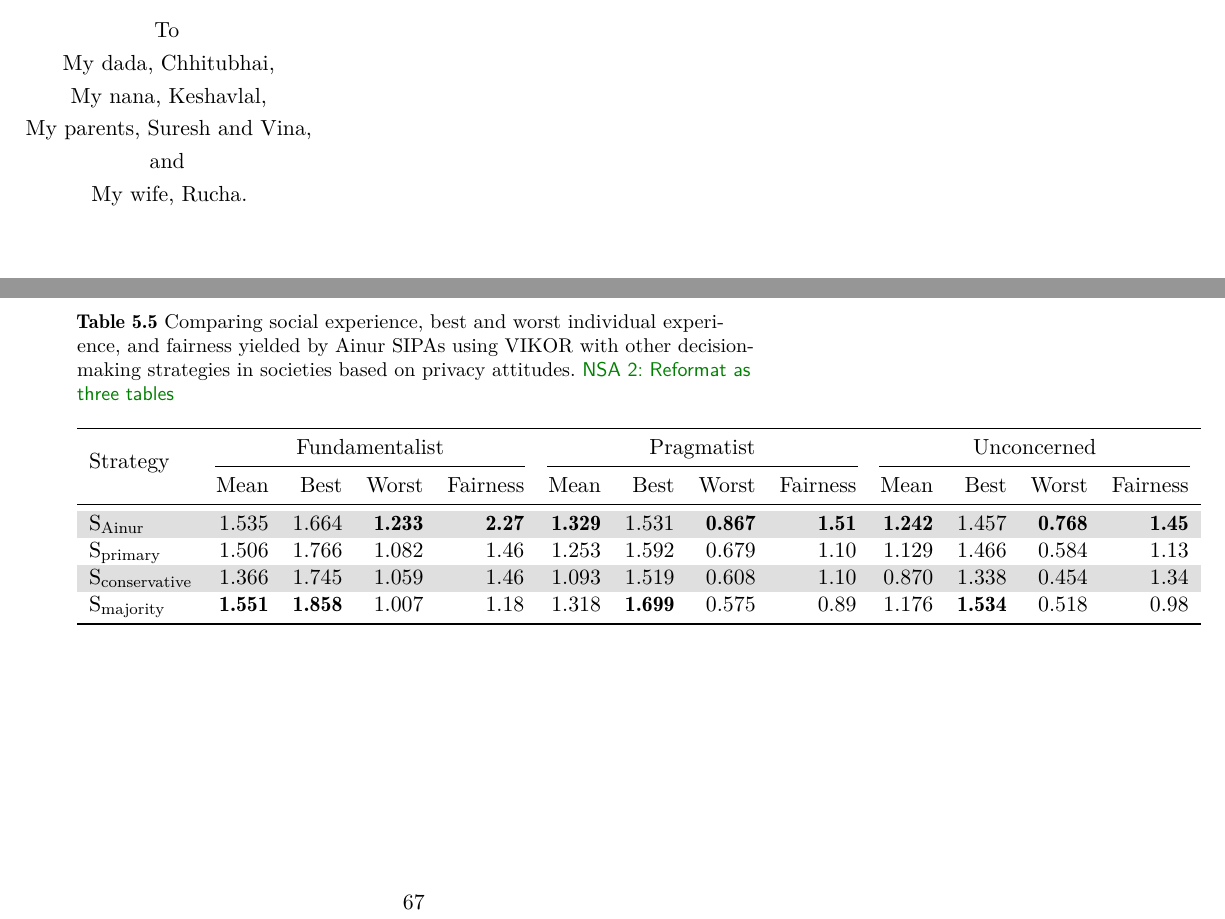
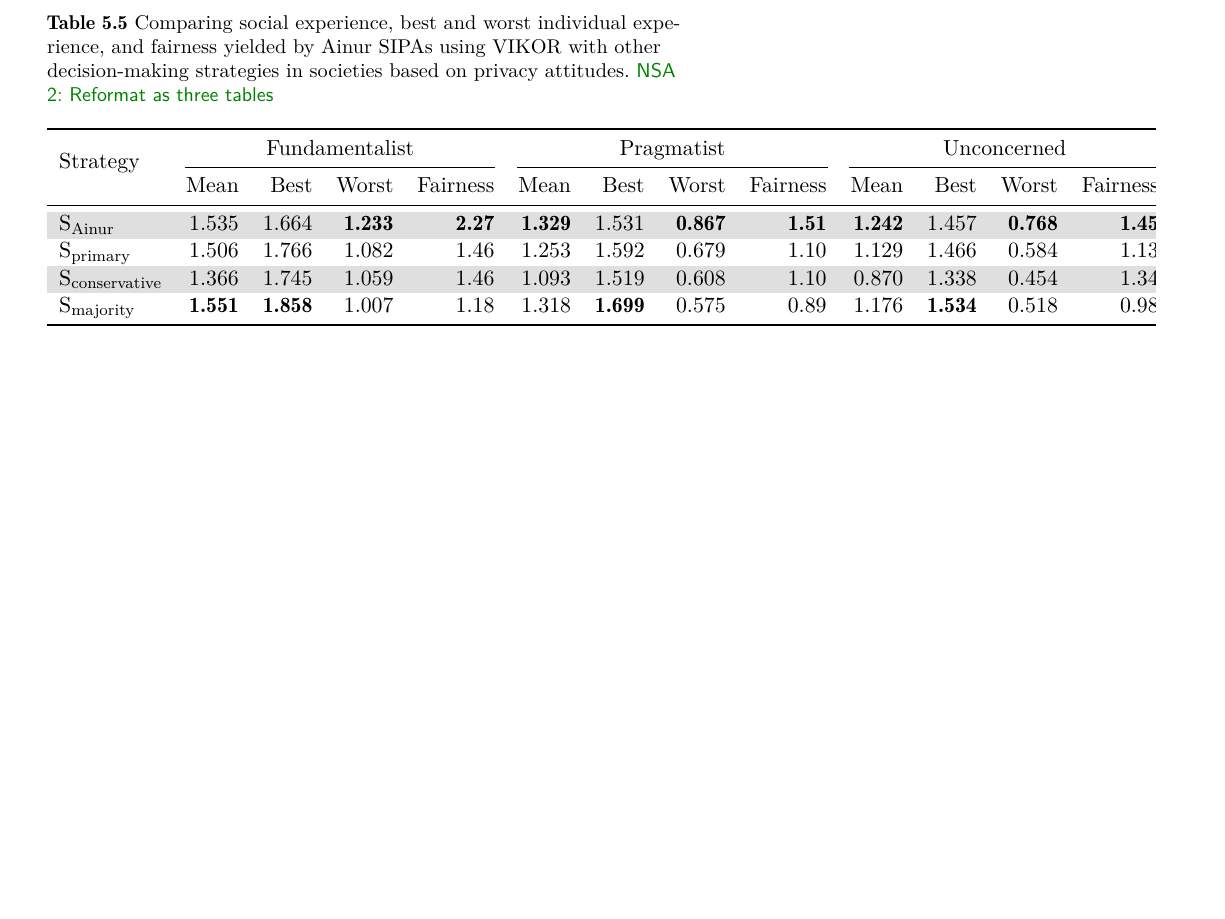
Before and after one commit to niravajmeri/dissertation, a LaTeX thesis (nsa-thesis.tex, which reads Chapter-5/Chapter-5.tex, front.tex, optional.tex): two parts of pages 5 and 79 of 104 before the commit and part of page 107 of 138 after it, the two joined at a grey line, cut at the place of the change, the shorter picture padded with empty space. Compiled offline with pdfLaTeX.

Commit message:
Update on Overleaf.

```diff
--- a/Chapter-5/Chapter-5.tex
+++ b/Chapter-5/Chapter-5.tex
@@ -978,7 +978,7 @@ Table~\ref{tab:result-privacy} summarizes the results for the experiments with p
 
 % \begin{sidewaystable*}[ph!]
 \begin{table}[ht!]
-\centering
+%\centering
 \caption[\frameworkAinur vs other strategies: Social experience and fairness in different societies]{Comparing social experience, best and worst individual experience, and fairness yielded by \frameworkAinur SIPAs using VIKOR with other decision-making strategies in societies based on privacy attitudes.  \nsa{Reformat as three tables}}
 \label{tab:result-privacy}
 %% \begin{tabular}{lr@{~~}r@{~~}r@{~~}r@{~~}r@{~~}r@{~~}r@{~~}r@{~~}r@{~~}r@{~~}r@{~~}r@{~~}}
--- a/front.tex
+++ b/front.tex
@@ -91,17 +91,11 @@ Privacy, values, and ethics are closely intertwined. Preserving privacy presumes
 
 %% -------------------------------- Dedication ------------------------------ %%
 \begin{dedication}
-  \centering To
+  \centering
 
-  My dada, Chhitubhai,
-
-  My nana, Keshavlal,
-
-  My parents, Suresh and Vina,
-
-  and
-
-  My wife, Rucha.
+%  \emph{To my grandparents, my parents, my sister, and my wife.}
+%
+%  \emph{Without their love, support, and encouragement, this would not have been possible.}
 \end{dedication}
 
 %% -------------------------------- Biography ------------------------------- %%
--- a/optional.tex
+++ b/optional.tex
@@ -80,4 +80,4 @@
 % \usepackage{rotating}
 
 % Rotate page solution by loved.by.Jesus on StackExchange: https://tex.stackexchange.com/questions/337/how-to-change-certain-pages-into-landscape-portrait-mode
-\usepackage[paper=portrait,pagesize]{typearea}
+\usepackage[paper=letter,pagesize]{typearea}
```
